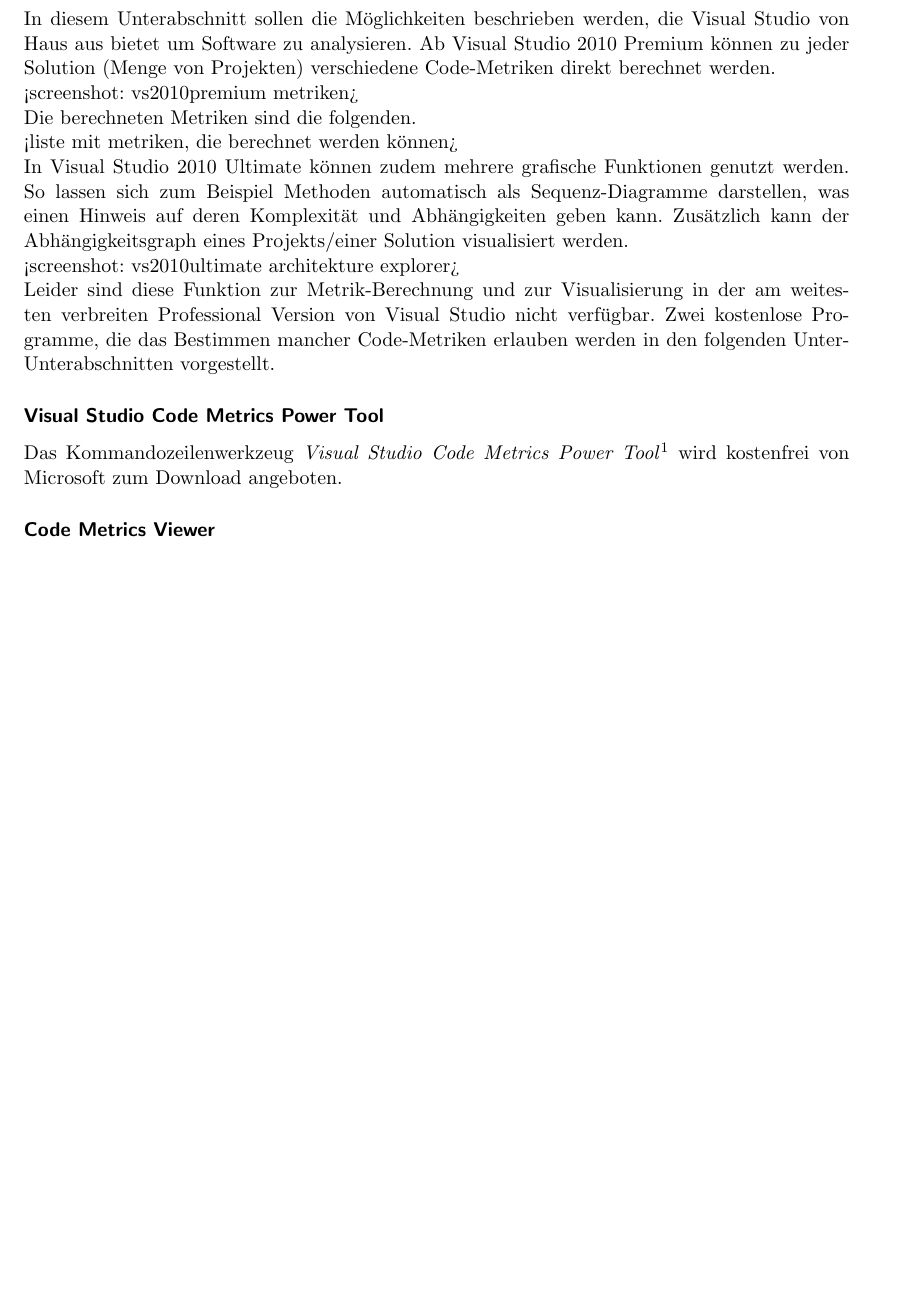
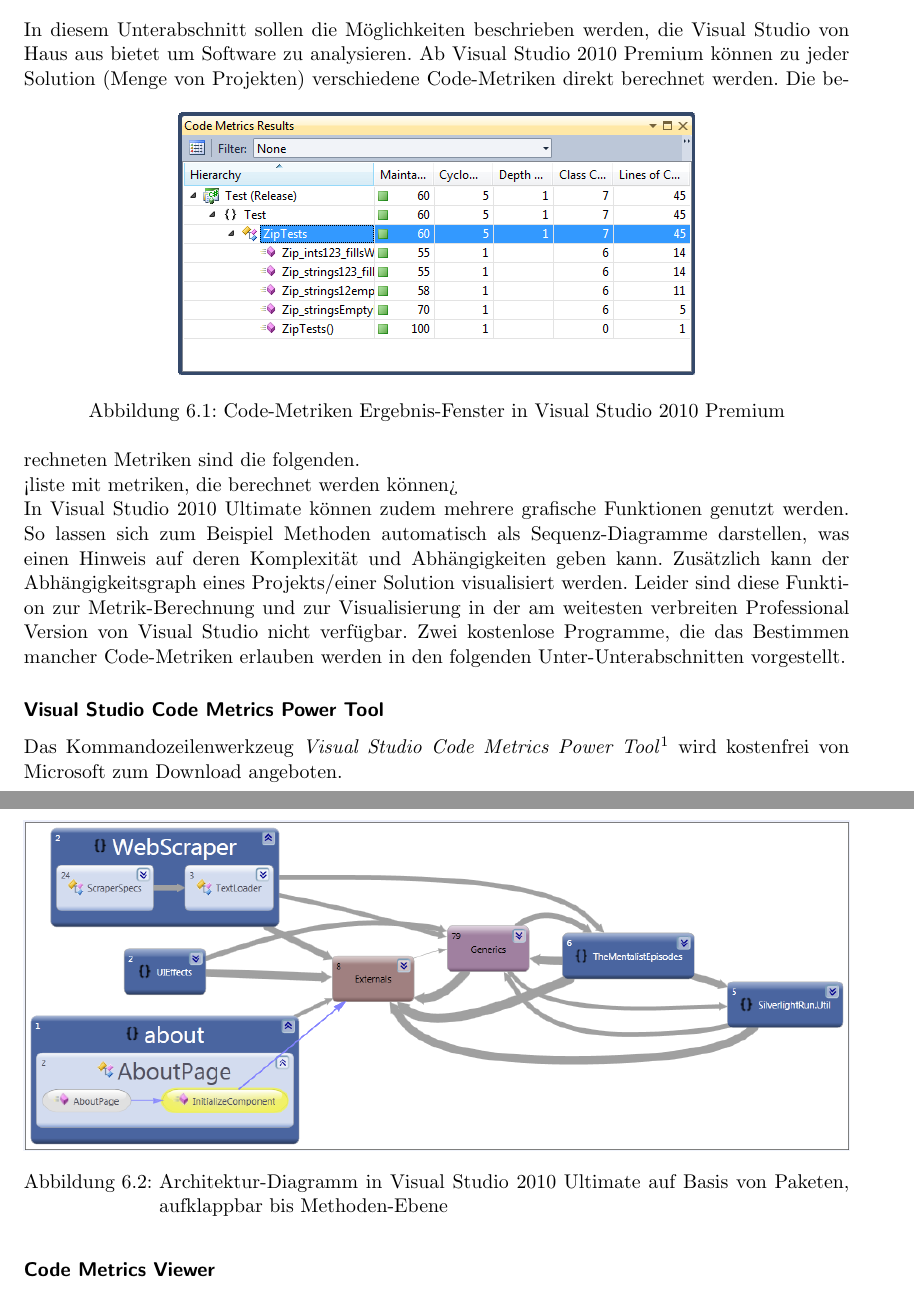
Before and after one commit to halllo/MTSS12, a LaTeX thesis (text/masterthesis.tex): part of page 32 of 41 before the commit and two parts of pages 32 and 33 of 41 after it, the two joined at a grey line, cut so that both start at the same text, the shorter picture padded with empty space. Compiled offline with pdfLaTeX; the source files are stored in an older character set and shown here as Unicode.

Commit message:
metrics and dependencies in vs

```diff
--- a/text/masterthesis.tex
+++ b/text/masterthesis.tex
@@ -547,17 +547,23 @@
 
 \subsection{Visual Studio Metrics}
 In diesem Unterabschnitt sollen die Möglichkeiten beschrieben werden, die Visual Studio von Haus aus bietet um Software zu analysieren. Ab Visual Studio 2010 Premium können zu jeder Solution (Menge von Projekten) verschiedene Code-Metriken direkt berechnet werden.
-	\newline
-	<screenshot: vs2010premium metriken>
-	\newline
+\begin{figure}[h]
+	\centering
+		\includegraphics[width=10cm]{images/vsmetricsresult.png}
+	\caption{Code-Metriken Ergebnis-Fenster in Visual Studio 2010 Premium}
+	\label{fig:vsmetricsresult}
+\end{figure}
 Die berechneten Metriken sind die folgenden.
 	\newline
 	<liste mit metriken, die berechnet werden können>
 	\newline
 In Visual Studio 2010 Ultimate können zudem mehrere grafische Funktionen genutzt werden. So lassen sich zum Beispiel Methoden automatisch als Sequenz-Diagramme darstellen, was einen Hinweis auf deren Komplexität und Abhängigkeiten geben kann. Zusätzlich kann der Abhängigkeitsgraph eines Projekts/einer Solution visualisiert werden.
-	\newline
-	<screenshot: vs2010ultimate architekture explorer>
-	\newline
+\begin{figure}[h]
+	\centering
+		\includegraphics[width=16cm]{images/vsarchitecturenamespaces.png}
+	\caption{Architektur-Diagramm in Visual Studio 2010 Ultimate auf Basis von Paketen, aufklappbar bis Methoden-Ebene}
+	\label{fig:vsarchitecturenamespaces}
+\end{figure}
 Leider sind diese Funktion zur Metrik-Berechnung und zur Visualisierung in der am weitesten verbreiten Professional Version von Visual Studio nicht verfügbar. Zwei kostenlose Programme, die das Bestimmen mancher Code-Metriken erlauben werden in den folgenden Unter-Unterabschnitten vorgestellt.
 \subsubsection{Visual Studio Code Metrics Power Tool}
 \label{subsubsec:codemetricspowertool}
```
Also changed, not shown: text/images/vsarchitecturenamespaces.png (added), text/images/vsmetricsresult.png (added), 2 other files.
